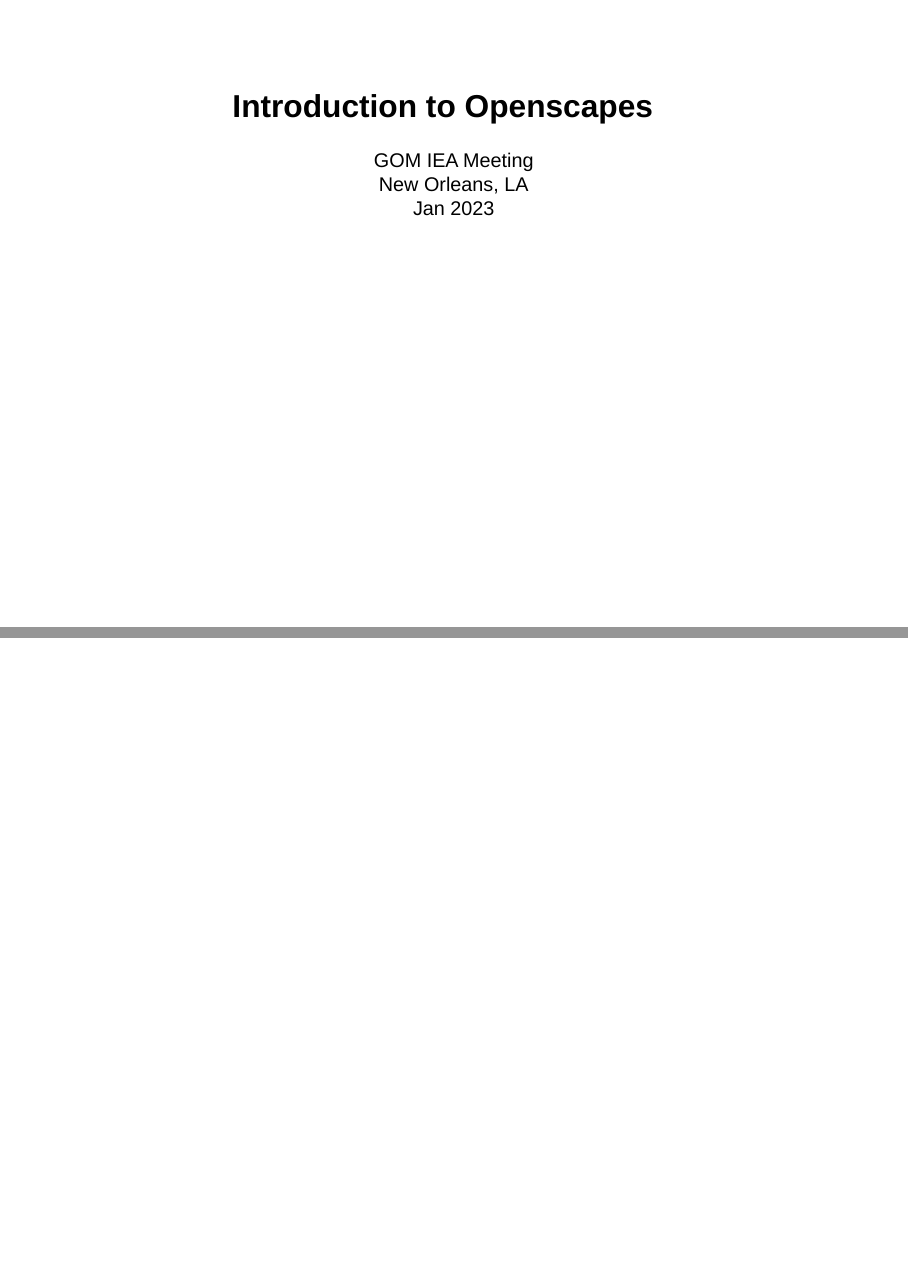
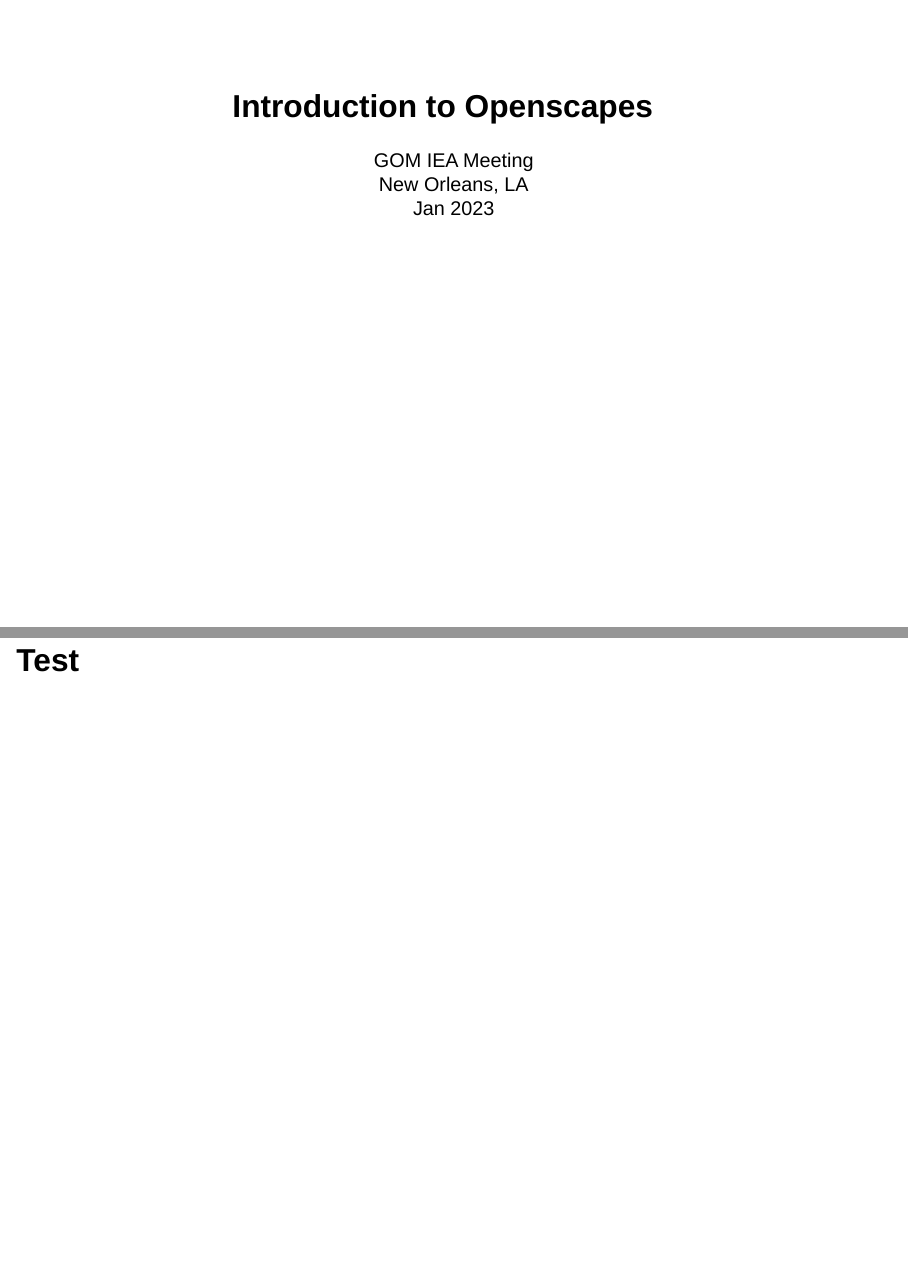
Before and after one commit to Gulf-IEA/mini-ESR, a Quarto document (Documents for IEA meeting Jan 2023/Intro to openscapes presentation.qmd): pages 1 and 2 of 2, joined at a grey line. Rendered offline with R 4.5, knitr and Pandoc in place of Quarto, with nearby package versions; drawn as Slidy slides in place of the format the file asks for.

Commit message:
some presentation edits

```diff
--- a/Documents for IEA meeting Jan 2023/Intro to openscapes presentation.qmd
+++ b/Documents for IEA meeting Jan 2023/Intro to openscapes presentation.qmd
@@ -1,8 +1,18 @@
 ---
 title: "Introduction to Openscapes"
 author: "GOM IEA Meeting<br>New Orleans, LA<br>Jan 2023"
-format: revealjs
-editor: visual
+format:
+  revealjs:
+    theme: sky
+    preview-links: auto
+    chalkboard:
+      boardmarker-width: 5
+from: markdown+emoji
+execute:
+  echo: true
+editor:
+  markdown:
+    wrap: 72
 ---
 
-##
+## Test
```
Also changed, not shown: Documents for IEA meeting Jan 2023/Intro to openscapes presentation.html (added).
